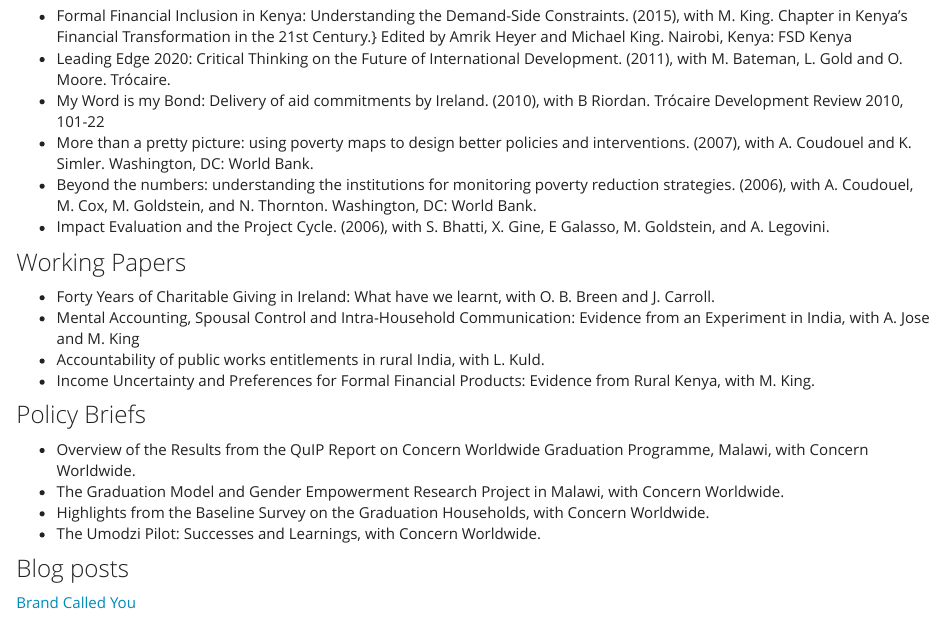
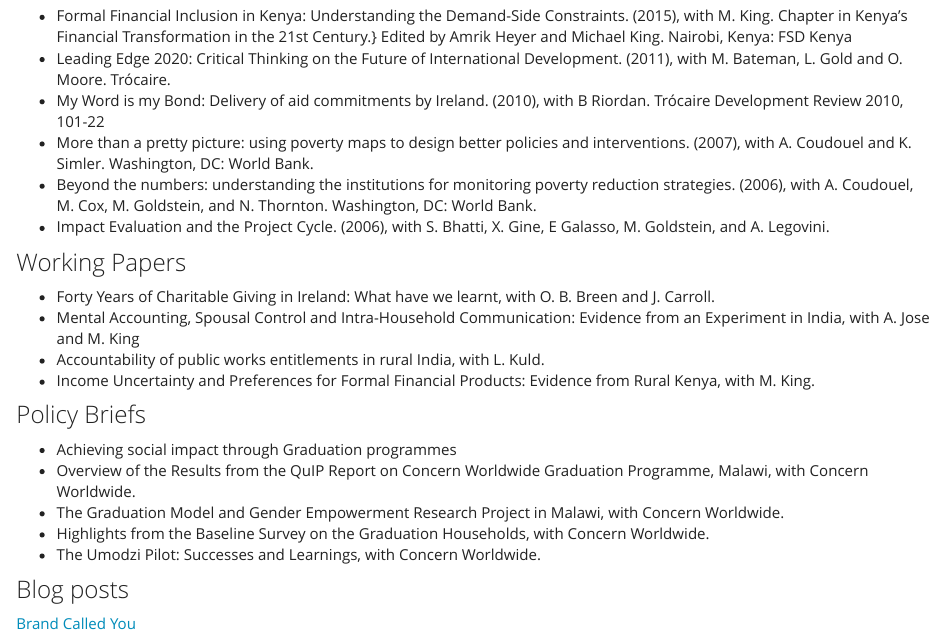
Before and after one commit to tarabedi/tarabedi.github.io, an R Markdown document (docs/publications.Rmd): the page in a window 1100 px wide, from 350 px down. Rendered offline with R 4.5, knitr and Pandoc, with nearby package versions.

Commit message:
publication change

```diff
--- a/docs/publications.Rmd
+++ b/docs/publications.Rmd
@@ -32,6 +32,7 @@ _Palgrave Pivot_ (2019), with T. McIndoe-Calder and R. Mercado.
 - Income Uncertainty and Preferences for Formal Financial Products: Evidence from Rural Kenya, with M. King.
 
 ### Policy Briefs
+-  Achieving social impact through Graduation programmes
 - Overview of the Results from the QuIP Report on Concern Worldwide Graduation Programme, Malawi, with Concern Worldwide.
 - The Graduation Model and Gender Empowerment Research Project in Malawi, with Concern Worldwide.
 -  Highlights from the Baseline Survey on the Graduation Households, with Concern Worldwide.
```
Also changed, not shown: 1 other file.
